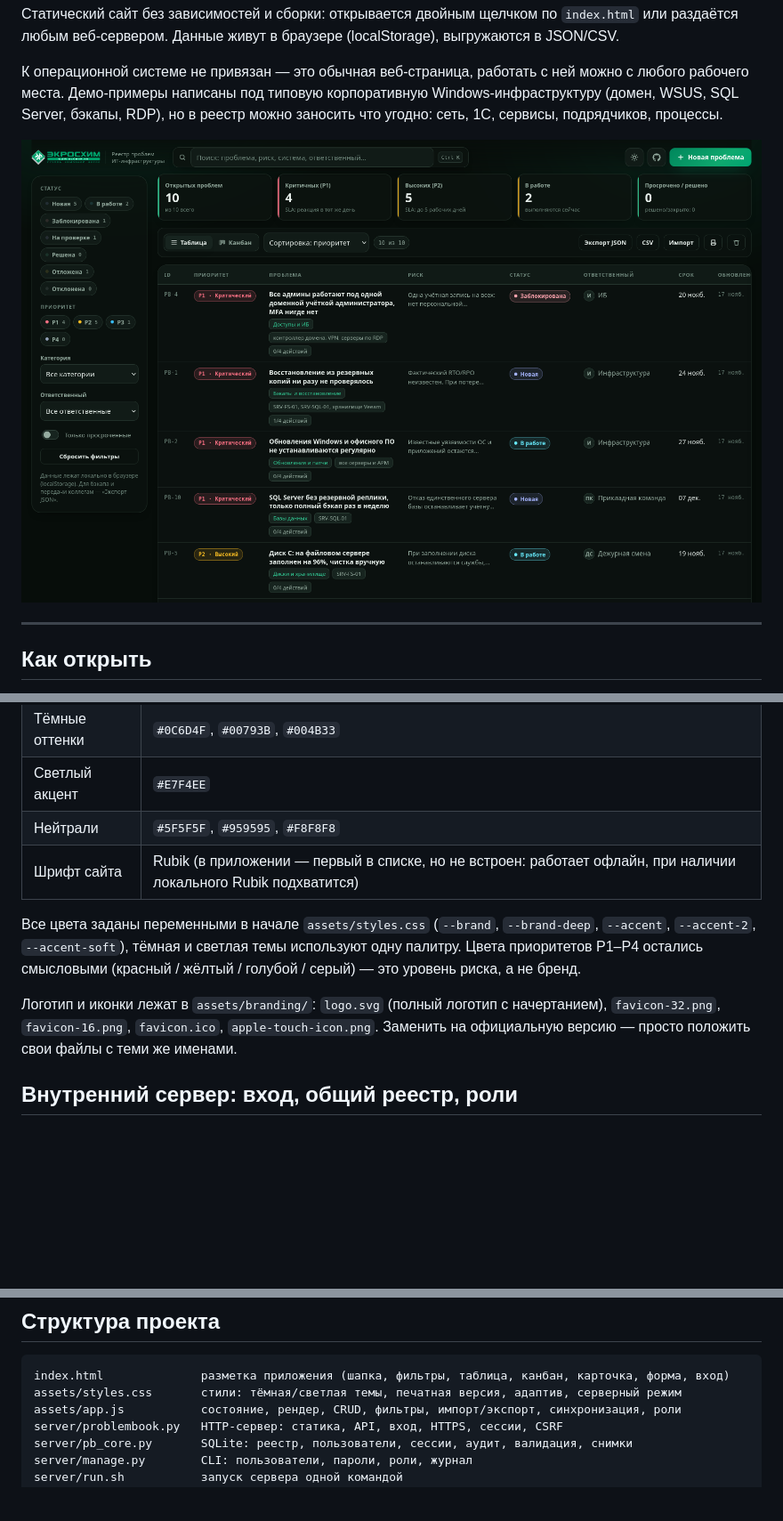
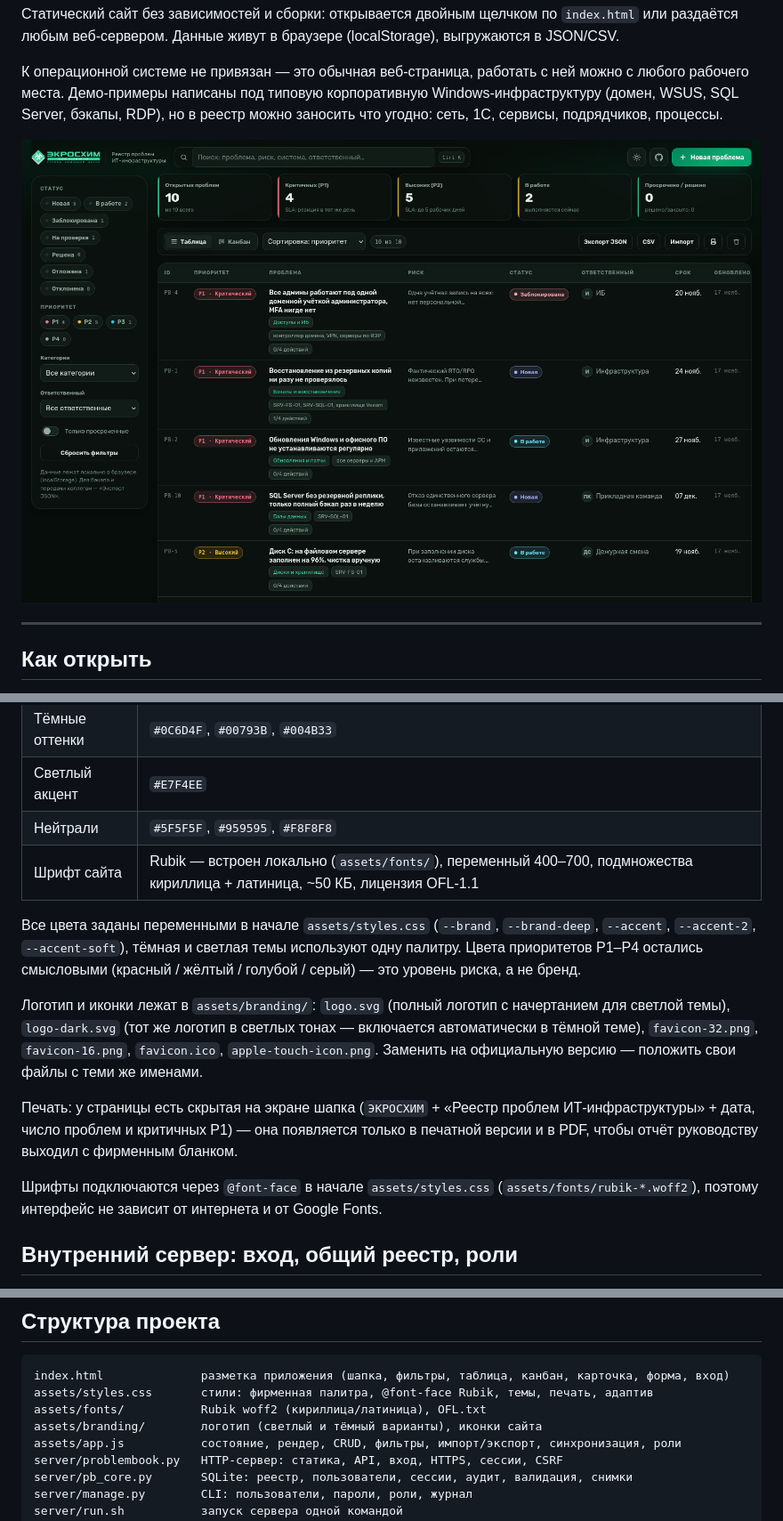
Before and after one commit to CDSosobist/ProblemBook, a Markdown page: README.md, 3 parts joined by grey strips. Shown at 89% size. Drawn GitHub-style; pictures changed too: docs/screenshot.png; blank space fills up the shorter version.

````diff
--- a/README.md
+++ b/README.md
@@ -100,11 +100,15 @@ SLA — соглашение, а не жёсткий дедлайн: подск
 | Тёмные оттенки | `#0C6D4F`, `#00793B`, `#004B33` |
 | Светлый акцент | `#E7F4EE` |
 | Нейтрали | `#5F5F5F`, `#959595`, `#F8F8F8` |
-| Шрифт сайта | Rubik (в приложении — первый в списке, но не встроен: работает офлайн, при наличии локального Rubik подхватится) |
+| Шрифт сайта | Rubik — встроен локально (`assets/fonts/`), переменный 400–700, подмножества кириллица + латиница, ~50 КБ, лицензия OFL-1.1 |
 
 Все цвета заданы переменными в начале `assets/styles.css` (`--brand`, `--brand-deep`, `--accent`, `--accent-2`, `--accent-soft`), тёмная и светлая темы используют одну палитру. Цвета приоритетов P1–P4 остались смысловыми (красный / жёлтый / голубой / серый) — это уровень риска, а не бренд.
 
-Логотип и иконки лежат в `assets/branding/`: `logo.svg` (полный логотип с начертанием), `favicon-32.png`, `favicon-16.png`, `favicon.ico`, `apple-touch-icon.png`. Заменить на официальную версию — просто положить свои файлы с теми же именами.
+Логотип и иконки лежат в `assets/branding/`: `logo.svg` (полный логотип с начертанием для светлой темы), `logo-dark.svg` (тот же логотип в светлых тонах — включается автоматически в тёмной теме), `favicon-32.png`, `favicon-16.png`, `favicon.ico`, `apple-touch-icon.png`. Заменить на официальную версию — положить свои файлы с теми же именами.
+
+Печать: у страницы есть скрытая на экране шапка (`ЭКРОСХИМ` + «Реестр проблем ИТ-инфраструктуры» + дата, число проблем и критичных P1) — она появляется только в печатной версии и в PDF, чтобы отчёт руководству выходил с фирменным бланком.
+
+Шрифты подключаются через `@font-face` в начале `assets/styles.css` (`assets/fonts/rubik-*.woff2`), поэтому интерфейс не зависит от интернета и от Google Fonts.
 
 ## Внутренний сервер: вход, общий реестр, роли
 
@@ -199,7 +203,9 @@ GET  /api/audit, /api/users          только роль admin
 
 ```
 index.html              разметка приложения (шапка, фильтры, таблица, канбан, карточка, форма, вход)
-assets/styles.css       стили: тёмная/светлая темы, печатная версия, адаптив, серверный режим
+assets/styles.css       стили: фирменная палитра, @font-face Rubik, темы, печать, адаптив
+assets/fonts/           Rubik woff2 (кириллица/латиница), OFL.txt
+assets/branding/        логотип (светлый и тёмный варианты), иконки сайта
 assets/app.js           состояние, рендер, CRUD, фильтры, импорт/экспорт, синхронизация, роли
 server/problembook.py   HTTP-сервер: статика, API, вход, HTTPS, сессии, CSRF
 server/pb_core.py       SQLite: реестр, пользователи, сессии, аудит, валидация, снимки
````
Also changed, not shown: 11 other files.
